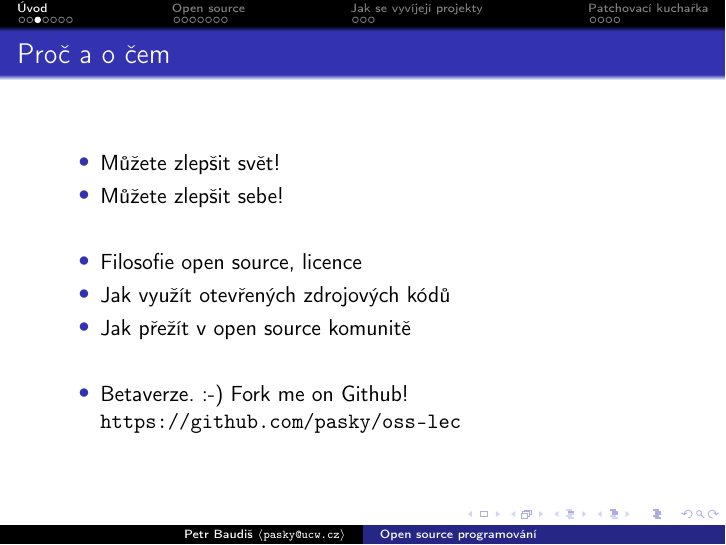
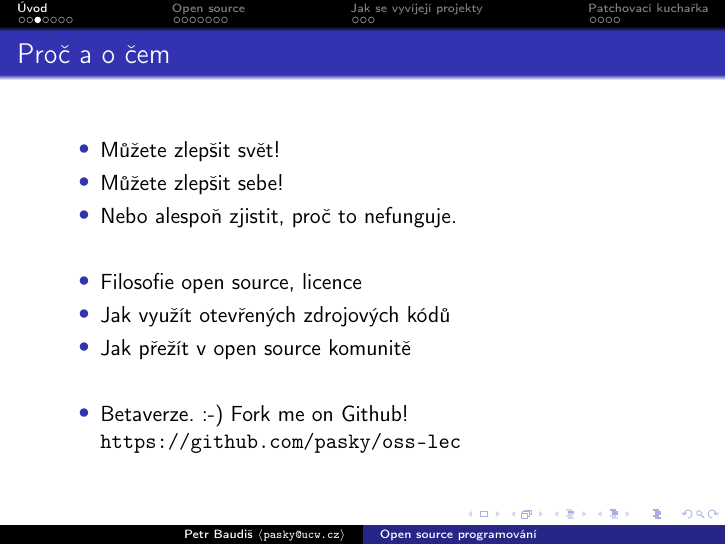
Before and after one commit to pasky/oss-lec, LaTeX slides (lec1.tex): page 6 of 27. Compiled offline with pdfLaTeX.

Commit message:
lec1: Proc to nefunguje?

```diff
--- a/lec1.tex
+++ b/lec1.tex
@@ -52,6 +52,7 @@
 \begin{itemize}
 \item Můžete zlepšit svět!
 \item Můžete zlepšit sebe!
+\item Nebo alespoň zjistit, proč to nefunguje.
 \pause
 \vskip 4ex
 \item Filosofie open source, licence
```
